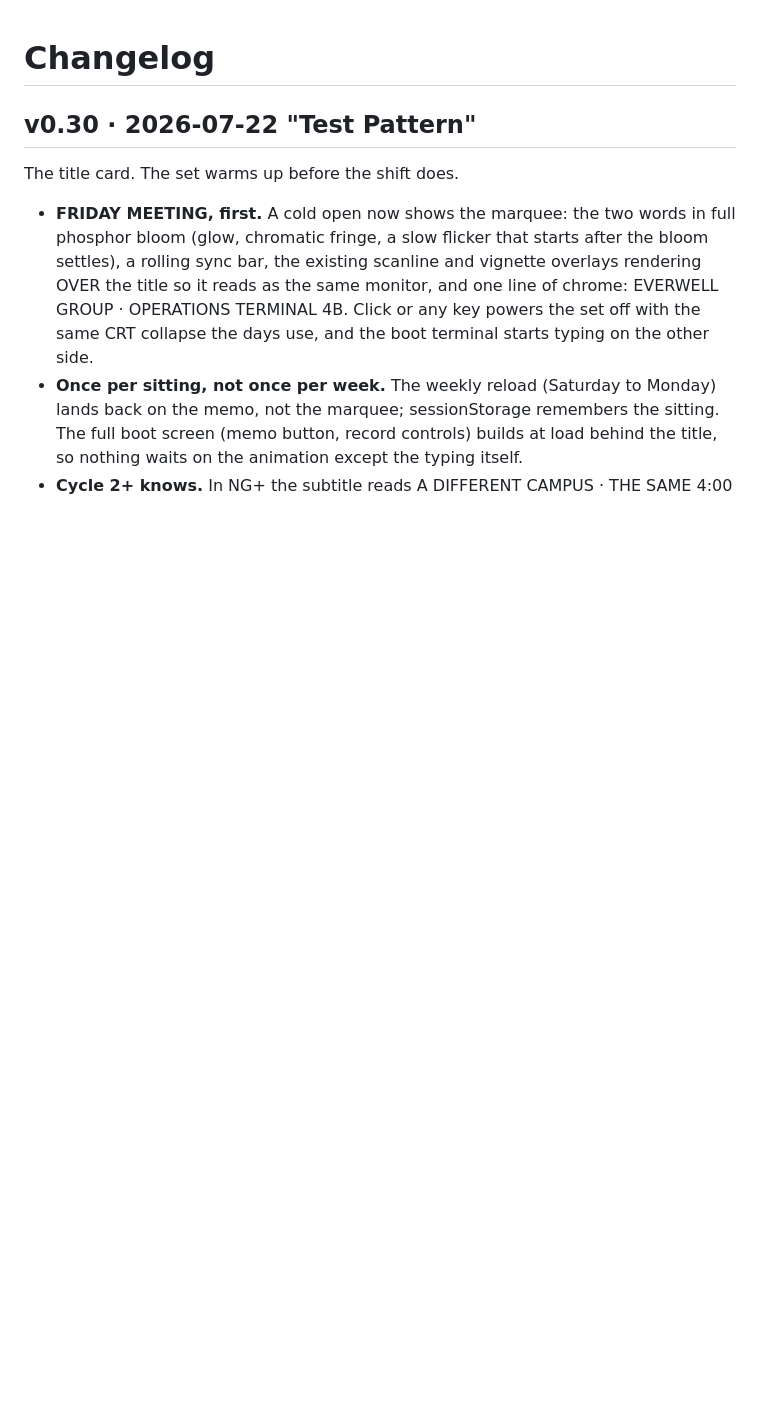
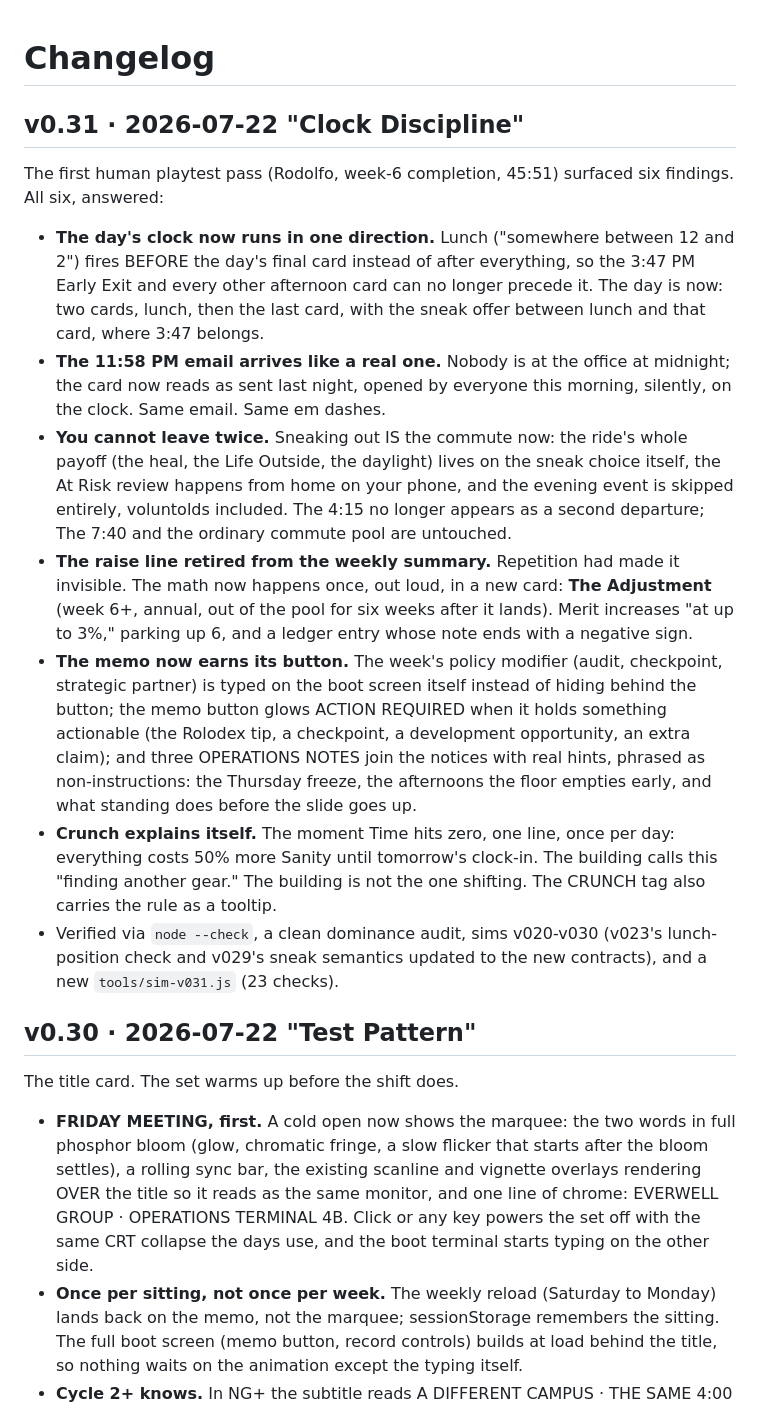
Before and after one commit to rograph/friday-meeting, a Markdown page: docs/CHANGELOG.md, the part around the change. Drawn GitHub-style; blank space fills up the shorter version.

Commit message:
Friday Meeting v0.31 (docs: changelog, decision 60)

```diff
--- a/docs/CHANGELOG.md
+++ b/docs/CHANGELOG.md
@@ -1,4 +1,14 @@
 # Changelog
+
+## v0.31 · 2026-07-22 "Clock Discipline"
+The first human playtest pass (Rodolfo, week-6 completion, 45:51) surfaced six findings. All six, answered:
+- **The day's clock now runs in one direction.** Lunch ("somewhere between 12 and 2") fires BEFORE the day's final card instead of after everything, so the 3:47 PM Early Exit and every other afternoon card can no longer precede it. The day is now: two cards, lunch, then the last card, with the sneak offer between lunch and that card, where 3:47 belongs.
+- **The 11:58 PM email arrives like a real one.** Nobody is at the office at midnight; the card now reads as sent last night, opened by everyone this morning, silently, on the clock. Same email. Same em dashes.
+- **You cannot leave twice.** Sneaking out IS the commute now: the ride's whole payoff (the heal, the Life Outside, the daylight) lives on the sneak choice itself, the At Risk review happens from home on your phone, and the evening event is skipped entirely, voluntolds included. The 4:15 no longer appears as a second departure; The 7:40 and the ordinary commute pool are untouched.
+- **The raise line retired from the weekly summary.** Repetition had made it invisible. The math now happens once, out loud, in a new card: **The Adjustment** (week 6+, annual, out of the pool for six weeks after it lands). Merit increases "at up to 3%," parking up 6, and a ledger entry whose note ends with a negative sign.
+- **The memo now earns its button.** The week's policy modifier (audit, checkpoint, strategic partner) is typed on the boot screen itself instead of hiding behind the button; the memo button glows ACTION REQUIRED when it holds something actionable (the Rolodex tip, a checkpoint, a development opportunity, an extra claim); and three OPERATIONS NOTES join the notices with real hints, phrased as non-instructions: the Thursday freeze, the afternoons the floor empties early, and what standing does before the slide goes up.
+- **Crunch explains itself.** The moment Time hits zero, one line, once per day: everything costs 50% more Sanity until tomorrow's clock-in. The building calls this "finding another gear." The building is not the one shifting. The CRUNCH tag also carries the rule as a tooltip.
+- Verified via `node --check`, a clean dominance audit, sims v020-v030 (v023's lunch-position check and v029's sneak semantics updated to the new contracts), and a new `tools/sim-v031.js` (23 checks).
 
 ## v0.30 · 2026-07-22 "Test Pattern"
 The title card. The set warms up before the shift does.
```
Also changed, not shown: docs/Friday_Meeting_Design_Doc.md (+2 -0 lines).
